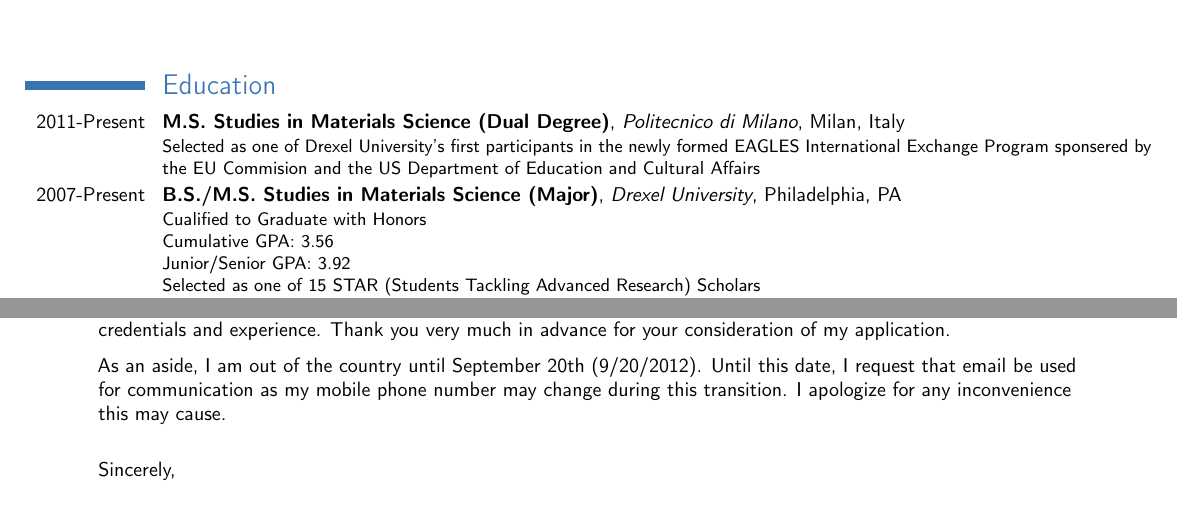
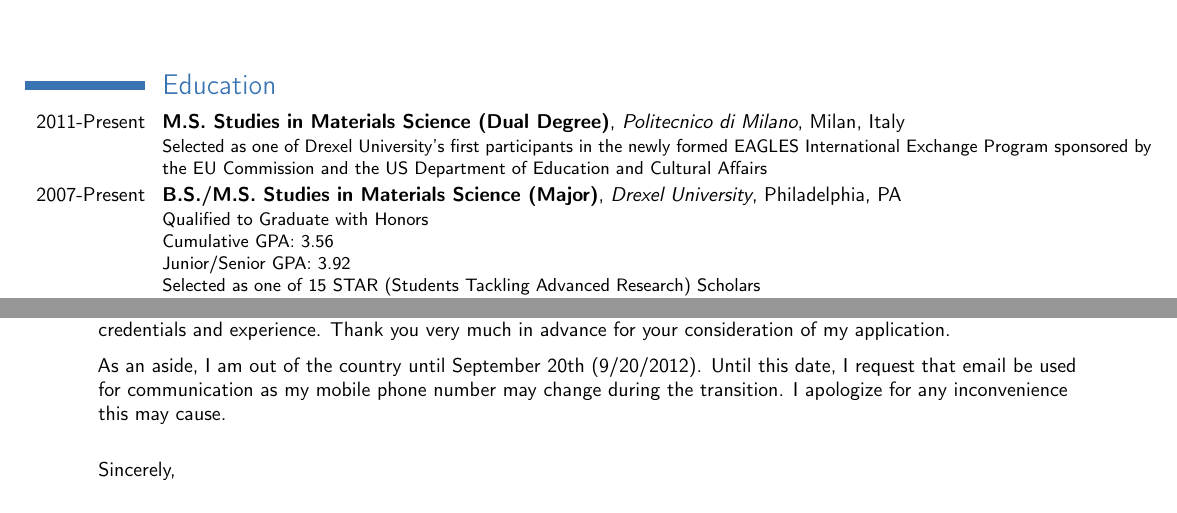
Before and after one commit to good-dr-robotnik/CV-Cover, a LaTeX CV (CV.tex): two parts of pages 1 and 3 of 3, joined at a grey line, cut so that both start at the same text. Compiled offline with pdfLaTeX.

Commit message:
Spelling and Update

```diff
--- a/CV.tex
+++ b/CV.tex
@@ -44,9 +44,9 @@
 
 \section{Education}
 
-\cventry{2011-Present}{M.S. Studies in Materials Science (Dual Degree)}{Politecnico di Milano}{Milan}{Italy}{Selected as one of Drexel University's first participants in the newly formed EAGLES International Exchange Program sponsered by the EU Commision and the US Department of Education and Cultural Affairs}
+\cventry{2011-Present}{M.S. Studies in Materials Science (Dual Degree)}{Politecnico di Milano}{Milan}{Italy}{Selected as one of Drexel University's first participants in the newly formed EAGLES International Exchange Program sponsored by the EU Commission and the US Department of Education and Cultural Affairs}
 
-\cventry{2007-Present}{B.S./M.S. Studies in Materials Science (Major)}{Drexel University}{Philadelphia}{PA}{Cualified to Graduate with Honors\\Cumulative GPA: 3.56\newline{} Junior/Senior GPA:  3.92\\Selected as one of 15 STAR (Students Tackling Advanced Research) Scholars\\Awarded A.J. Drexel Dean's Scholarship and William F. Mitchell SuperNOVA Scholarship}
+\cventry{2007-Present}{B.S./M.S. Studies in Materials Science (Major)}{Drexel University}{Philadelphia}{PA}{Qualified to Graduate with Honors\\Cumulative GPA: 3.56\newline{} Junior/Senior GPA:  3.92\\Selected as one of 15 STAR (Students Tackling Advanced Research) Scholars\\Awarded A.J. Drexel Dean's Scholarship and William F. Mitchell SuperNOVA Scholarship}
 
 %%%%%%%%%%%% MASTER'S THESIS %%%%%%%%%%%%%
 
@@ -325,7 +325,7 @@
 
 In short, I feel that I am a prime candidate for this position, and appreciate you taking the time to review my credentials and experience. Thank you very much in advance for your consideration of my application.
 
-As an aside, I am out of the country until September 20th (9/20/2012). Until this date, I request that email be used for communication as my mobile phone number may change during this transition. I apologize for any inconvenience this may cause.
+As an aside, I am out of the country until September 20th (9/20/2012). Until this date, I request that email be used for communication as my mobile phone number may change during the transition. I apologize for any inconvenience this may cause.
 
 \makeletterclosing
 
```
Also changed, not shown: Beatty Brian CV.pdf (added), Beatty Brian Cover Letter.pdf (added), CV.pdf, CV.tex (2 more changed lines).
